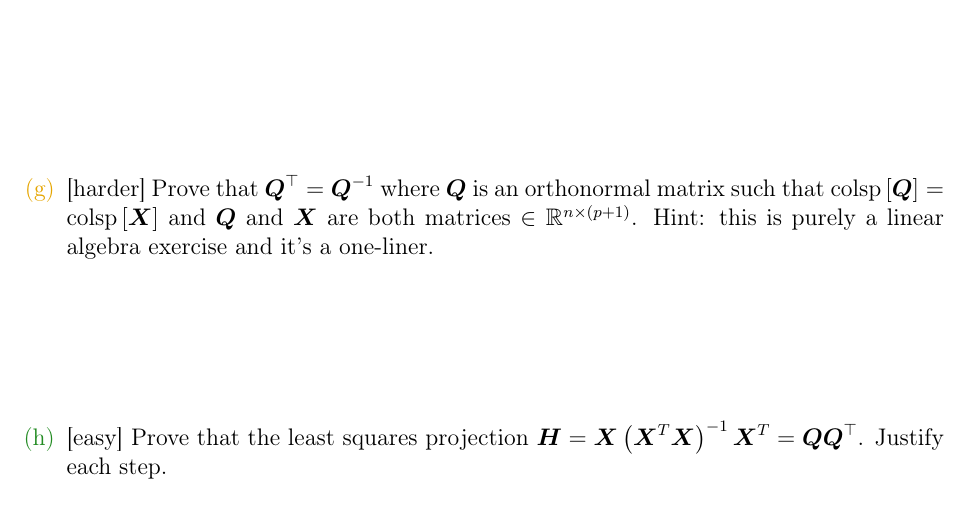
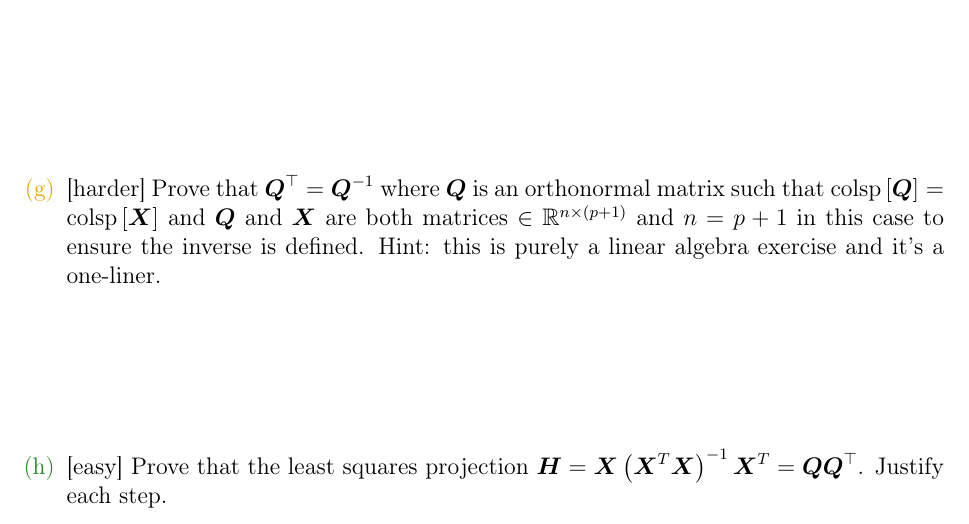
Before and after one commit to kapelner/QC_MATH_342W_Spring_2021, a LaTeX problem sheet (homeworks/hw03/hw03t.tex): part of page 6 of 11, cut so that both start at the same text. Compiled offline with pdfLaTeX.

Commit message:
practice notes 16

```diff
--- a/homeworks/hw03/hw03t.tex
+++ b/homeworks/hw03/hw03t.tex
@@ -85,7 +85,7 @@ NAME: \line(1,0){380}
 \hardsubproblem{We saw that the perceptron is an \textit{iterative algorithm}. This means that it goes through multiple iterations in order to converge to a closer and closer $\bv{w}$. Why not do the same with linear least squares regression? Consider the following. Regress $\y$ using $\X$ to get $\yhat$. This generates residuals $\e$ (the leftover piece of $\y$ that wasn't explained by the regression's fit, $\yhat$). Now try again! Regress $\e$ using $\X$ and then get new residuals $\e_{new}$. Would $\e_{new}$ be closer to $\bv{0}_n$ than the first $\e$? That is, wouldn't this yield a better model on iteration \#2? Yes/no and explain.}\spc{10}
 
 
-\intermediatesubproblem{Prove that $\Q^\top = \Q^{-1}$ where $\Q$ is an orthonormal matrix such that $\colsp{\Q} = \colsp{\X}$ and $\Q$ and $\X$ are both matrices $\in \reals^{n \times (p+1)}$. Hint: this is purely a linear algebra exercise and it's a one-liner.}\spc{2}
+\intermediatesubproblem{Prove that $\Q^\top = \Q^{-1}$ where $\Q$ is an orthonormal matrix such that $\colsp{\Q} = \colsp{\X}$ and $\Q$ and $\X$ are both matrices $\in \reals^{n \times (p+1)}$ and $n = p+1$ in this case to ensure the inverse is defined. Hint: this is purely a linear algebra exercise and it's a one-liner.}\spc{2}
 
 
 \easysubproblem{Prove that the least squares projection $\H = \XXtXinvXt = \Q\Q^\top$. Justify each step.}\spc{3}
```
Also changed, not shown: homeworks/hw03/hw03t.pdf, 1 other file.
